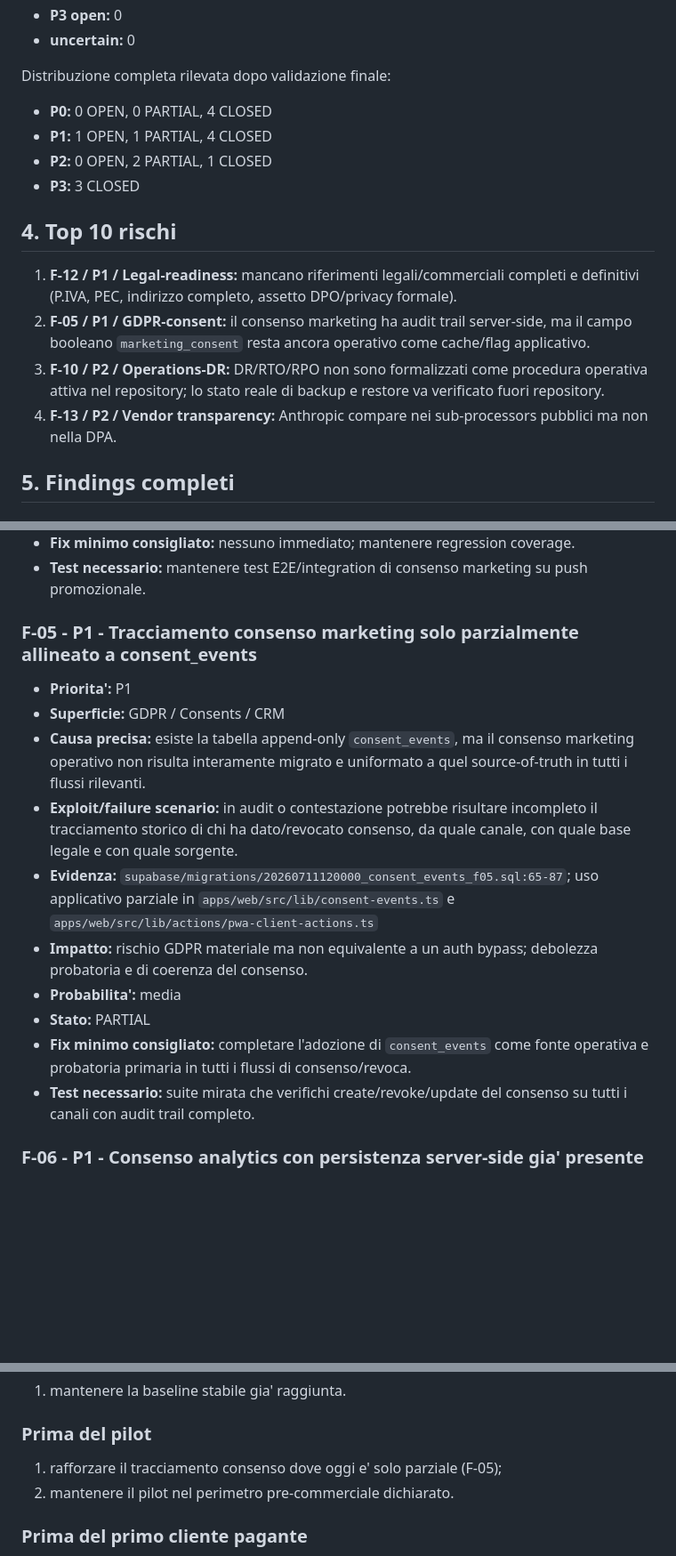
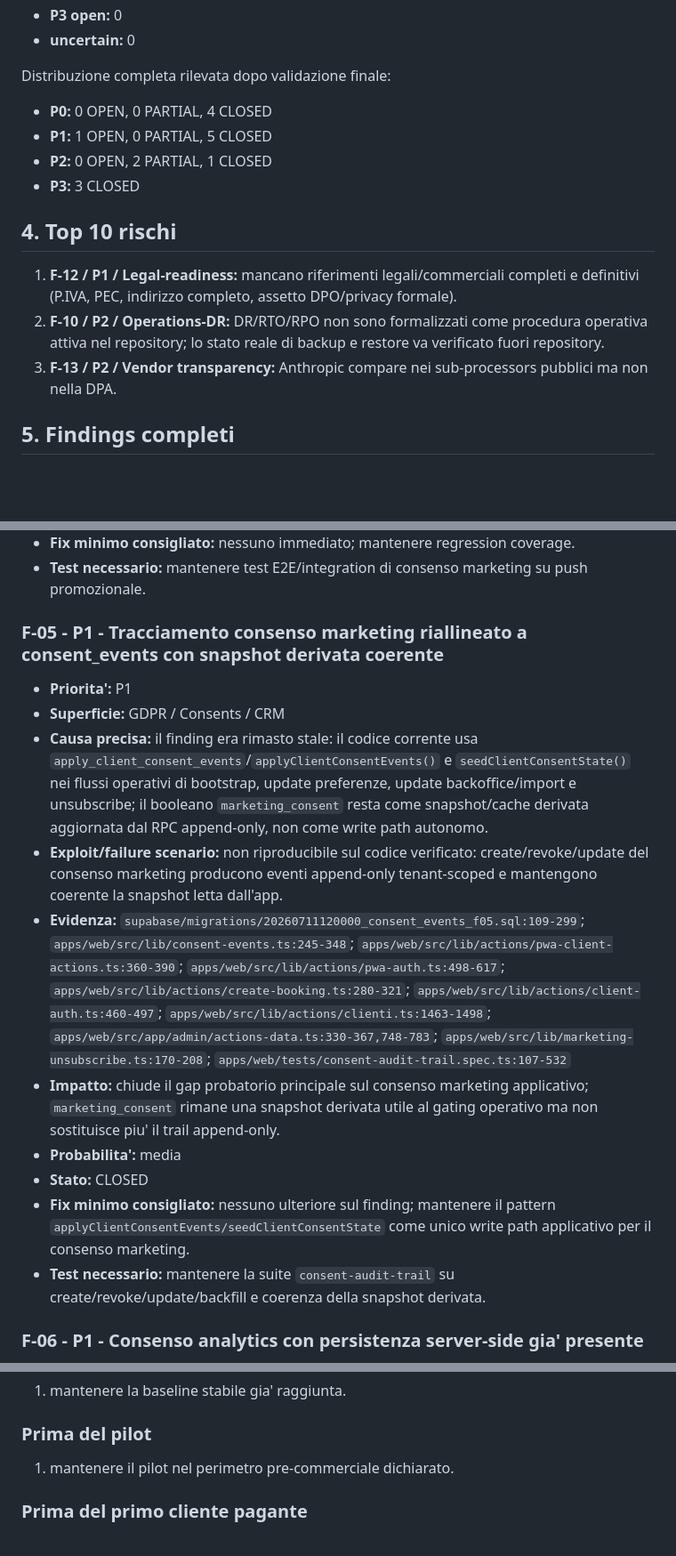
Before and after one commit to tvwebspecialist/Styll-Symfony, a Markdown page: audits/release/release-readiness-final-audit.md, 3 parts joined by grey strips. Shown at 89% size. Rendered like a GitHub page; blank space fills up the shorter version.

Commit message:
docs(audit): close F-05 consent tracking

```diff
--- a/audits/release/release-readiness-final-audit.md
+++ b/audits/release/release-readiness-final-audit.md
@@ -44,16 +44,15 @@ Conteggio richiesto sullo stato open:
 
 Distribuzione completa rilevata dopo validazione finale:
 - **P0:** 0 OPEN, 0 PARTIAL, 4 CLOSED
-- **P1:** 1 OPEN, 1 PARTIAL, 4 CLOSED
+- **P1:** 1 OPEN, 0 PARTIAL, 5 CLOSED
 - **P2:** 0 OPEN, 2 PARTIAL, 1 CLOSED
 - **P3:** 3 CLOSED
 
 ## 4. Top 10 rischi
 
 1. **F-12 / P1 / Legal-readiness:** mancano riferimenti legali/commerciali completi e definitivi (P.IVA, PEC, indirizzo completo, assetto DPO/privacy formale).
-2. **F-05 / P1 / GDPR-consent:** il consenso marketing ha audit trail server-side, ma il campo booleano `marketing_consent` resta ancora operativo come cache/flag applicativo.
-3. **F-10 / P2 / Operations-DR:** DR/RTO/RPO non sono formalizzati come procedura operativa attiva nel repository; lo stato reale di backup e restore va verificato fuori repository.
-4. **F-13 / P2 / Vendor transparency:** Anthropic compare nei sub-processors pubblici ma non nella DPA.
+2. **F-10 / P2 / Operations-DR:** DR/RTO/RPO non sono formalizzati come procedura operativa attiva nel repository; lo stato reale di backup e restore va verificato fuori repository.
+3. **F-13 / P2 / Vendor transparency:** Anthropic compare nei sub-processors pubblici ma non nella DPA.
 
 ## 5. Findings completi
 
@@ -105,17 +104,17 @@ Distribuzione completa rilevata dopo validazione finale:
 - **Fix minimo consigliato:** nessuno immediato; mantenere regression coverage.
 - **Test necessario:** mantenere test E2E/integration di consenso marketing su push promozionale.
 
-### F-05 - P1 - Tracciamento consenso marketing solo parzialmente allineato a consent_events
+### F-05 - P1 - Tracciamento consenso marketing riallineato a consent_events con snapshot derivata coerente
 - **Priorita':** P1
 - **Superficie:** GDPR / Consents / CRM
-- **Causa precisa:** esiste la tabella append-only `consent_events`, ma il consenso marketing operativo non risulta interamente migrato e uniformato a quel source-of-truth in tutti i flussi rilevanti.
-- **Exploit/failure scenario:** in audit o contestazione potrebbe risultare incompleto il tracciamento storico di chi ha dato/revocato consenso, da quale canale, con quale base legale e con quale sorgente.
-- **Evidenza:** `supabase/migrations/20260711120000_consent_events_f05.sql:65-87`; uso applicativo parziale in `apps/web/src/lib/consent-events.ts` e `apps/web/src/lib/actions/pwa-client-actions.ts`
-- **Impatto:** rischio GDPR materiale ma non equivalente a un auth bypass; debolezza probatoria e di coerenza del consenso.
+- **Causa precisa:** il finding era rimasto stale: il codice corrente usa `apply_client_consent_events`/`applyClientConsentEvents()` e `seedClientConsentState()` nei flussi operativi di bootstrap, update preferenze, update backoffice/import e unsubscribe; il booleano `marketing_consent` resta come snapshot/cache derivata aggiornata dal RPC append-only, non come write path autonomo.
+- **Exploit/failure scenario:** non riproducibile sul codice verificato: create/revoke/update del consenso marketing producono eventi append-only tenant-scoped e mantengono coerente la snapshot letta dall'app.
+- **Evidenza:** `supabase/migrations/20260711120000_consent_events_f05.sql:109-299`; `apps/web/src/lib/consent-events.ts:245-348`; `apps/web/src/lib/actions/pwa-client-actions.ts:360-390`; `apps/web/src/lib/actions/pwa-auth.ts:498-617`; `apps/web/src/lib/actions/create-booking.ts:280-321`; `apps/web/src/lib/actions/client-auth.ts:460-497`; `apps/web/src/lib/actions/clienti.ts:1463-1498`; `apps/web/src/app/admin/actions-data.ts:330-367,748-783`; `apps/web/src/lib/marketing-unsubscribe.ts:170-208`; `apps/web/tests/consent-audit-trail.spec.ts:107-532`
+- **Impatto:** chiude il gap probatorio principale sul consenso marketing applicativo; `marketing_consent` rimane una snapshot derivata utile al gating operativo ma non sostituisce piu' il trail append-only.
 - **Probabilita':** media
-- **Stato:** PARTIAL
-- **Fix minimo consigliato:** completare l'adozione di `consent_events` come fonte operativa e probatoria primaria in tutti i flussi di consenso/revoca.
-- **Test necessario:** suite mirata che verifichi create/revoke/update del consenso su tutti i canali con audit trail completo.
+- **Stato:** CLOSED
+- **Fix minimo consigliato:** nessuno ulteriore sul finding; mantenere il pattern `applyClientConsentEvents/seedClientConsentState` come unico write path applicativo per il consenso marketing.
+- **Test necessario:** mantenere la suite `consent-audit-trail` su create/revoke/update/backfill e coerenza della snapshot derivata.
 
 ### F-06 - P1 - Consenso analytics con persistenza server-side gia' presente
 - **Priorita':** P1
@@ -443,8 +443,7 @@ Attivita' aggiuntive di evidenza:
 1. mantenere la baseline stabile gia' raggiunta.
 
 ### Prima del pilot
-1. rafforzare il tracciamento consenso dove oggi e' solo parziale (F-05);
-2. mantenere il pilot nel perimetro pre-commerciale dichiarato.
+1. mantenere il pilot nel perimetro pre-commerciale dichiarato.
 
 ### Prima del primo cliente pagante
 1. finalizzare i metadati legali pubblici e contrattuali residui (F-12);
```
Also changed, not shown: other parts of audits/release/release-readiness-final-audit.md (+6 -5 lines).
